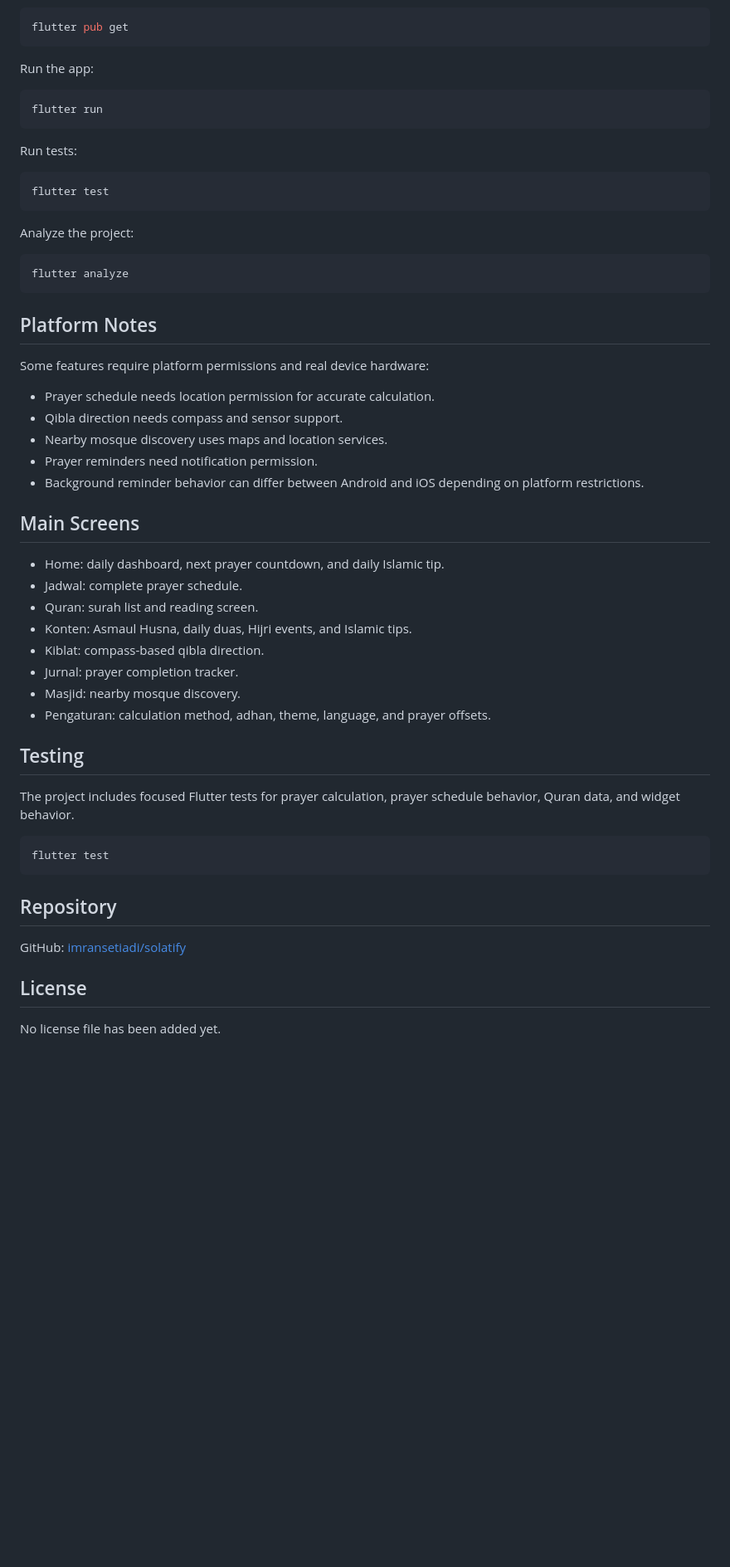
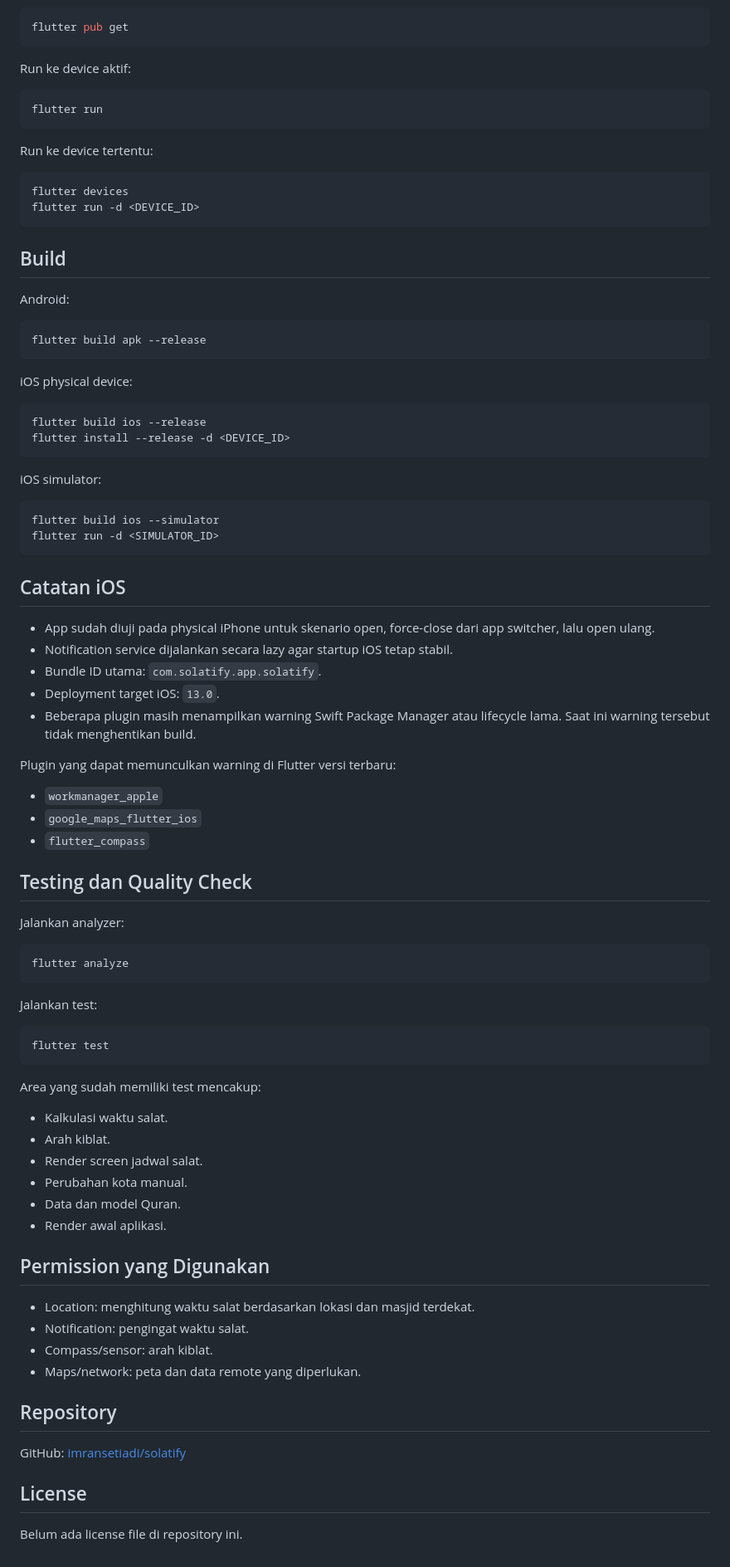
Before and after one commit to imransetiadi/solatify, a Markdown page: README.md, the part around one of its changes. Shown at 83% size. Drawn GitHub-style; blank space fills up the shorter version.

````diff
--- a/README.md
+++ b/README.md
@@ -85,52 +162,84 @@ Install dependencies:
 flutter pub get
 ```
 
-Run the app:
+Run ke device aktif:
 
 ```bash
 flutter run
 ```
 
-Run tests:
+Run ke device tertentu:
+
+```bash
+flutter devices
+flutter run -d <DEVICE_ID>
+```
+
+## Build
+
+Android:
+
+```bash
+flutter build apk --release
+```
+
+iOS physical device:
+
+```bash
+flutter build ios --release
+flutter install --release -d <DEVICE_ID>
+```
+
+iOS simulator:
+
+```bash
+flutter build ios --simulator
+flutter run -d <SIMULATOR_ID>
+```
+
+## Catatan iOS
+
+- App sudah diuji pada physical iPhone untuk skenario open, force-close dari app switcher, lalu open ulang.
+- Notification service dijalankan secara lazy agar startup iOS tetap stabil.
+- Bundle ID utama: `com.solatify.app.solatify`.
+- Deployment target iOS: `13.0`.
+- Beberapa plugin masih menampilkan warning Swift Package Manager atau lifecycle lama. Saat ini warning tersebut tidak menghentikan build.
+
+Plugin yang dapat memunculkan warning di Flutter versi terbaru:
+
+- `workmanager_apple`
+- `google_maps_flutter_ios`
+- `flutter_compass`
+
+## Testing dan Quality Check
+
+Jalankan analyzer:
+
+```bash
+flutter analyze
+```
+
+Jalankan test:
 
 ```bash
 flutter test
 ```
 
-Analyze the project:
+Area yang sudah memiliki test mencakup:
 
-```bash
-flutter analyze
-```
+- Kalkulasi waktu salat.
+- Arah kiblat.
+- Render screen jadwal salat.
+- Perubahan kota manual.
+- Data dan model Quran.
+- Render awal aplikasi.
 
-## Platform Notes
+## Permission yang Digunakan
 
-Some features require platform permissions and real device hardware:
-
-- Prayer schedule needs location permission for accurate calculation.
-- Qibla direction needs compass and sensor support.
-- Nearby mosque discovery uses maps and location services.
-- Prayer reminders need notification permission.
-- Background reminder behavior can differ between Android and iOS depending on platform restrictions.
-
-## Main Screens
-
-- Home: daily dashboard, next prayer countdown, and daily Islamic tip.
-- Jadwal: complete prayer schedule.
-- Quran: surah list and reading screen.
-- Konten: Asmaul Husna, daily duas, Hijri events, and Islamic tips.
-- Kiblat: compass-based qibla direction.
-- Jurnal: prayer completion tracker.
-- Masjid: nearby mosque discovery.
-- Pengaturan: calculation method, adhan, theme, language, and prayer offsets.
-
-## Testing
-
-The project includes focused Flutter tests for prayer calculation, prayer schedule behavior, Quran data, and widget behavior.
-
-```bash
-flutter test
-```
+- Location: menghitung waktu salat berdasarkan lokasi dan masjid terdekat.
+- Notification: pengingat waktu salat.
+- Compass/sensor: arah kiblat.
+- Maps/network: peta dan data remote yang diperlukan.
 
 ## Repository
 
@@ -138,4 +247,4 @@ GitHub: [imransetiadi/solatify](https://github.com/imransetiadi/solatify)
 
 ## License
 
-No license file has been added yet.
+Belum ada license file di repository ini.
````
Also changed, not shown: other parts of README.md (+128 -51 lines).
